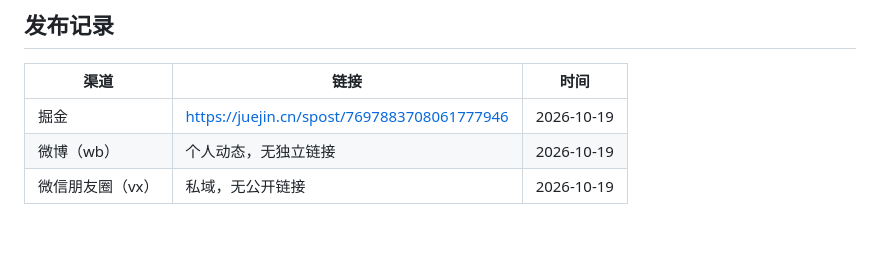
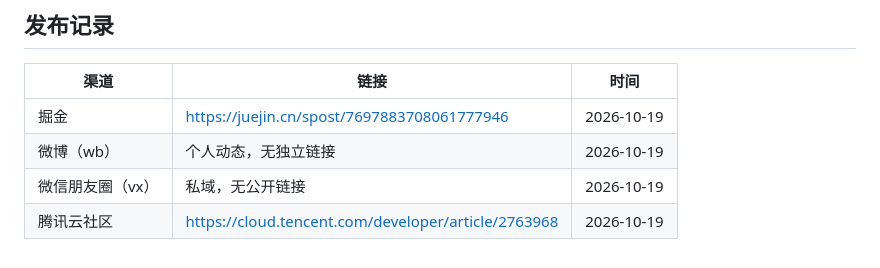
Before and after one commit to qimuzhenxingchen/mcscene, a Markdown page: PROMO.md, the part around the change. Rendered like a GitHub page.

Commit message:
docs: 腾讯云社区推广文发布记录

```diff
--- a/PROMO.md
+++ b/PROMO.md
@@ -120,3 +120,4 @@ Demo 内嵌真实菜单快照，不用装任何东西：切换 10 种场合、
 | 掘金 | https://juejin.cn/spost/7697883708061777946 | 2026-10-19 |
 | 微博（wb） | 个人动态，无独立链接 | 2026-10-19 |
 | 微信朋友圈（vx） | 私域，无公开链接 | 2026-10-19 |
+| 腾讯云社区 | https://cloud.tencent.com/developer/article/2763968 | 2026-10-19 |
```
